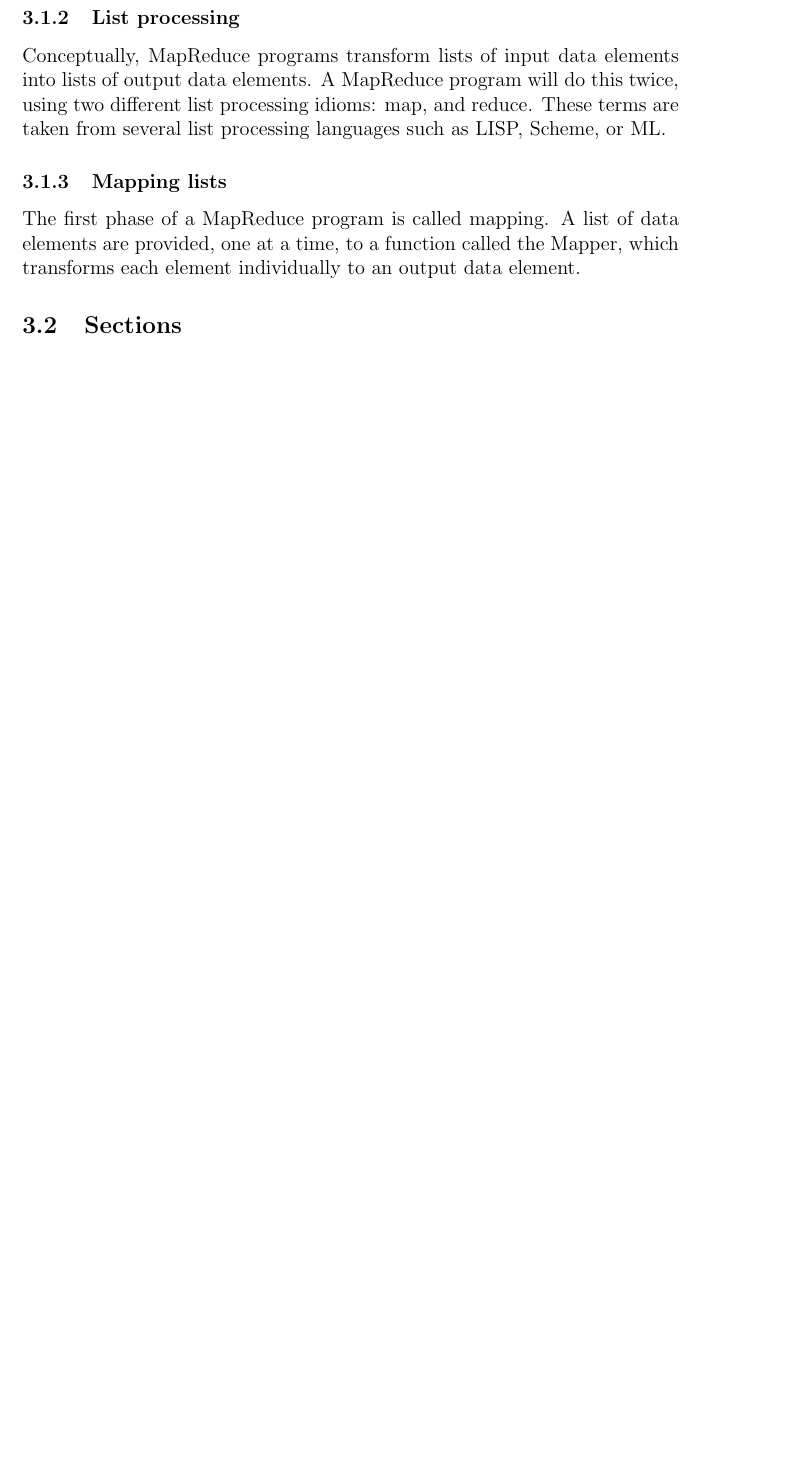
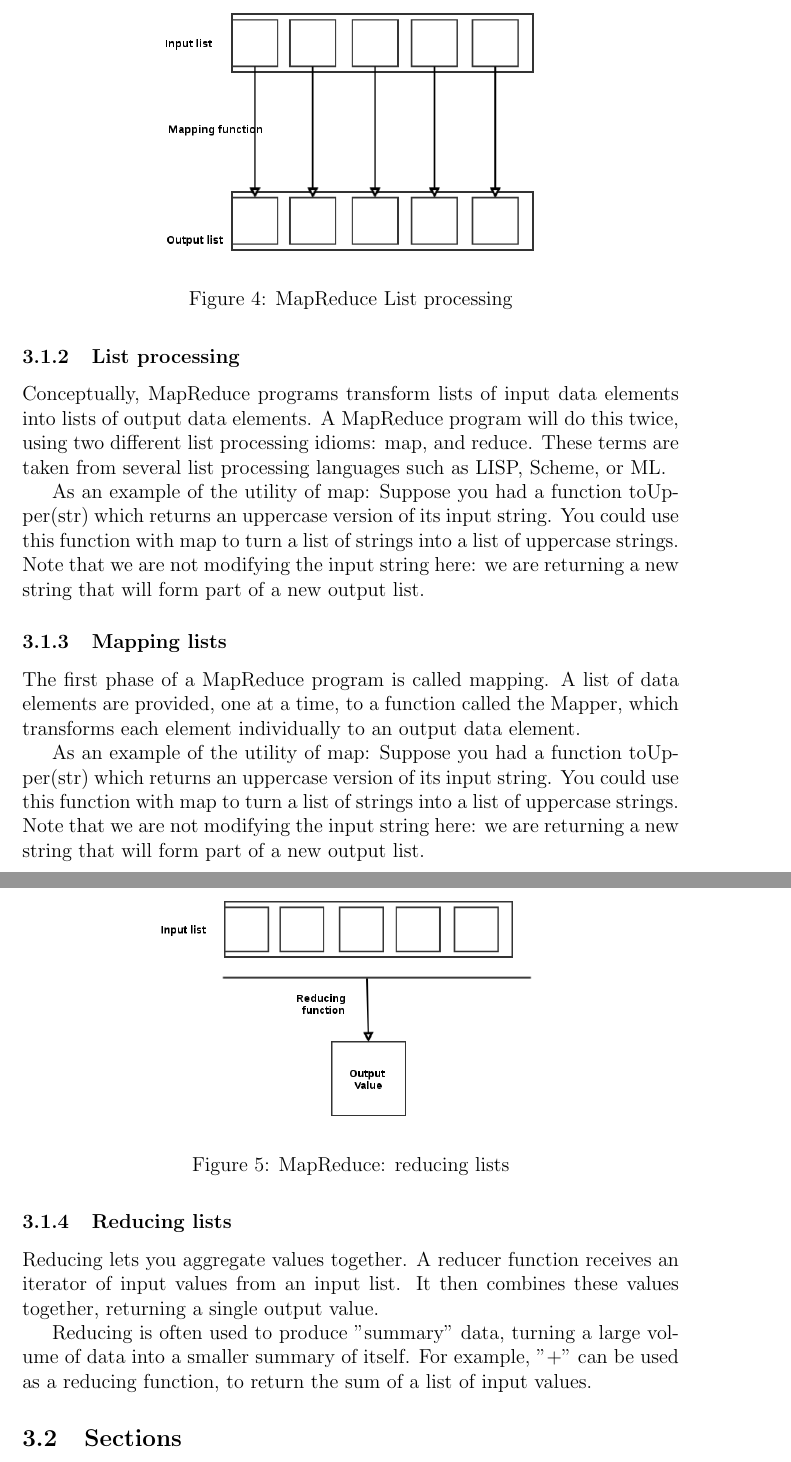
Before and after one commit to mohamedamjad/ArchitecturalPatterns, a LaTeX paper (report/ArchitecturalPatterns.tex): part of page 9 of 10 before the commit and two parts of pages 9 and 10 of 12 after it, the two joined at a grey line, cut at the place of the change, the shorter picture padded with empty space. Compiled offline with pdfLaTeX.

Commit message:
list mapping

```diff
--- a/report/ArchitecturalPatterns.tex
+++ b/report/ArchitecturalPatterns.tex
@@ -244,10 +244,31 @@ all data elements in MapReduce are immutable\footnote{an immutable object is an
 
 Conceptually, MapReduce programs transform lists of input data elements into lists of output data elements. A MapReduce program will do this twice, using two different list processing idioms: map, and reduce. These terms are taken from several list processing languages such as LISP, Scheme, or ML.
 
+As an example of the utility of map: Suppose you had a function toUpper(str) which returns an uppercase version of its input string. You could use this function with map to turn a list of strings into a list of uppercase strings. Note that we are not modifying the input string here: we are returning a new string that will form part of a new output list.
+
 \subsubsection{Mapping lists}
+
+\begin{figure}
+\centering
+\includegraphics[width=0.6\textwidth]{../images/mapreduce1.png}
+\caption{\label{fig:frog}MapReduce List processing}
+\end{figure}
 
 The first phase of a MapReduce program is called mapping. A list of data elements are provided, one at a time, to a function called the Mapper, which transforms each element individually to an output data element.
 
+As an example of the utility of map: Suppose you had a function toUpper(str) which returns an uppercase version of its input string. You could use this function with map to turn a list of strings into a list of uppercase strings. Note that we are not modifying the input string here: we are returning a new string that will form part of a new output list.
+
+\subsubsection{Reducing lists}
+
+\begin{figure}
+\centering
+\includegraphics[width=0.6\textwidth]{../images/mapreduce2.png}
+\caption{\label{fig:frog}MapReduce: reducing lists}
+\end{figure}
+
+Reducing lets you aggregate values together. A reducer function receives an iterator of input values from an input list. It then combines these values together, returning a single output value.
+
+Reducing is often used to produce "summary" data, turning a large volume of data into a smaller summary of itself. For example, "+" can be used as a reducing function, to return the sum of a list of input values.
 
 \subsection{Sections}
 
```
Also changed, not shown: images/mapreduce2.png (added), report/ArchitecturalPatterns.pdf, 3 other files.
